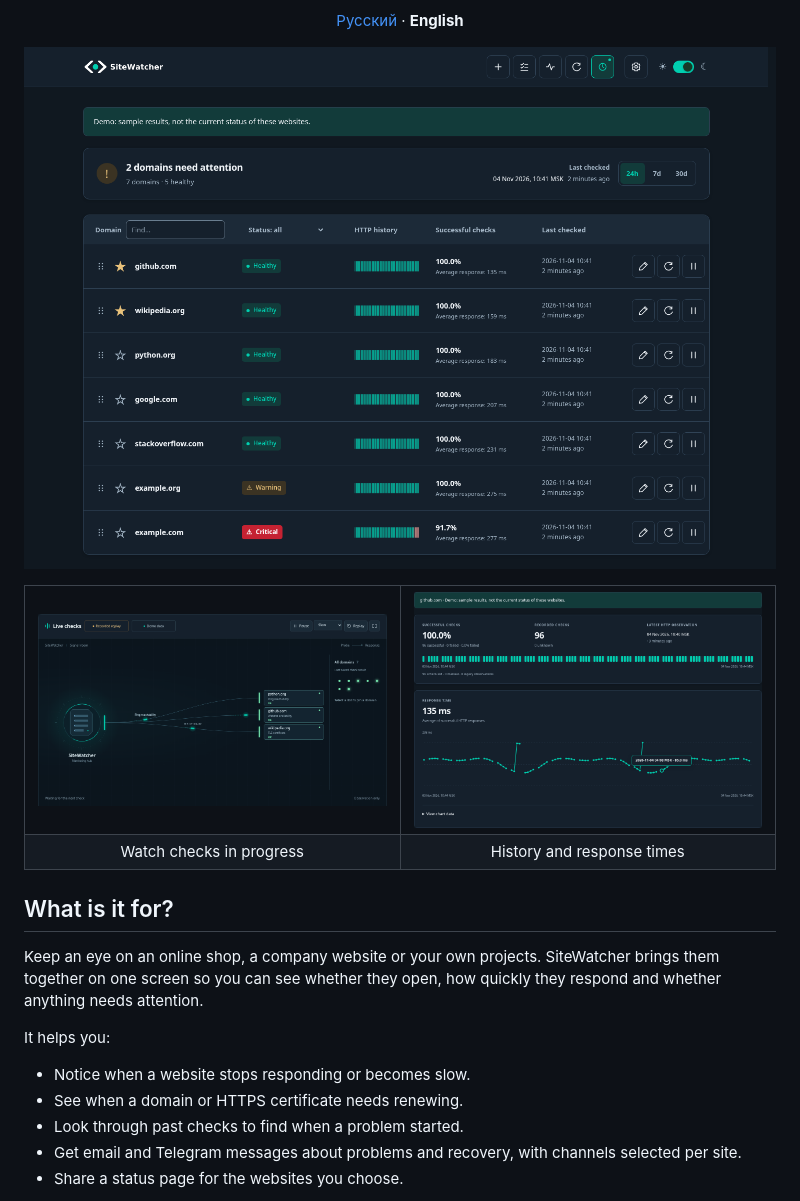
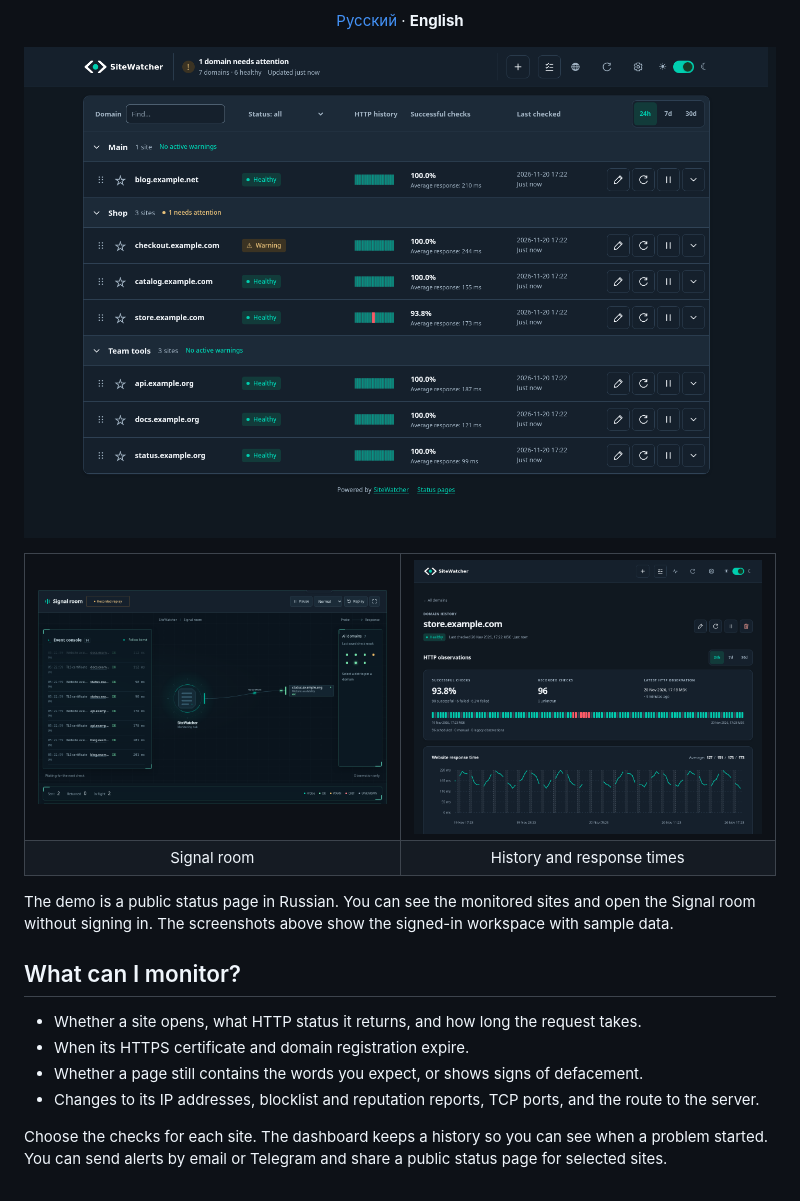
Before and after one commit to NikKurkov/sitewatcher, a Markdown page: README.md, the part around one of its changes. Drawn GitHub-style; pictures changed too: docs/screenshots/readme-history-dark-en.png, docs/screenshots/readme-overview-dark-en.png, docs/screenshots/readme-signals-dark-en.png.

```diff
--- a/README.md
+++ b/README.md
@@ -16,20 +17,19 @@
     <td width="50%"><a href="docs/screenshots/readme-history-dark-en.png"><img src="docs/screenshots/readme-history-dark-en.png" alt="Website history and response times — demo data"></a></td>
   </tr>
   <tr>
-    <td align="center">Watch checks in progress</td>
+    <td align="center">Signal room</td>
     <td align="center">History and response times</td>
   </tr>
 </table>
 
-## What is it for?
+The demo is a public status page in Russian. You can see the monitored sites and open the Signal room without signing in. The screenshots above show the signed-in workspace with sample data.
 
-Keep an eye on an online shop, a company website or your own projects. SiteWatcher brings them together on one screen so you can see whether they open, how quickly they respond and whether anything needs attention.
+## What can I monitor?
 
-It helps you:
+- Whether a site opens, what HTTP status it returns, and how long the request takes.
+- When its HTTPS certificate and domain registration expire.
+- Whether a page still contains the words you expect, or shows signs of defacement.
+- Changes to its IP addresses, blocklist and reputation reports, TCP ports, and the route to the server.
 
-- Notice when a website stops responding or becomes slow.
-- See when a domain or HTTPS certificate needs renewing.
-- Look through past checks to find when a problem started.
-- Get email and Telegram messages about problems and recovery, with channels selected per site.
-- Share a status page for the websites you choose.
+Choose the checks for each site. The dashboard keeps a history so you can see when a problem started. You can send alerts by email or Telegram and share a public status page for selected sites.
 
```
Also changed, not shown: other parts of README.md (+7 -34 lines), README.ru.md (+16 -41 lines), docs/screenshots/readme-history-dark-ru.png, docs/screenshots/readme-overview-dark-ru.png, docs/screenshots/readme-signals-dark-ru.png.
